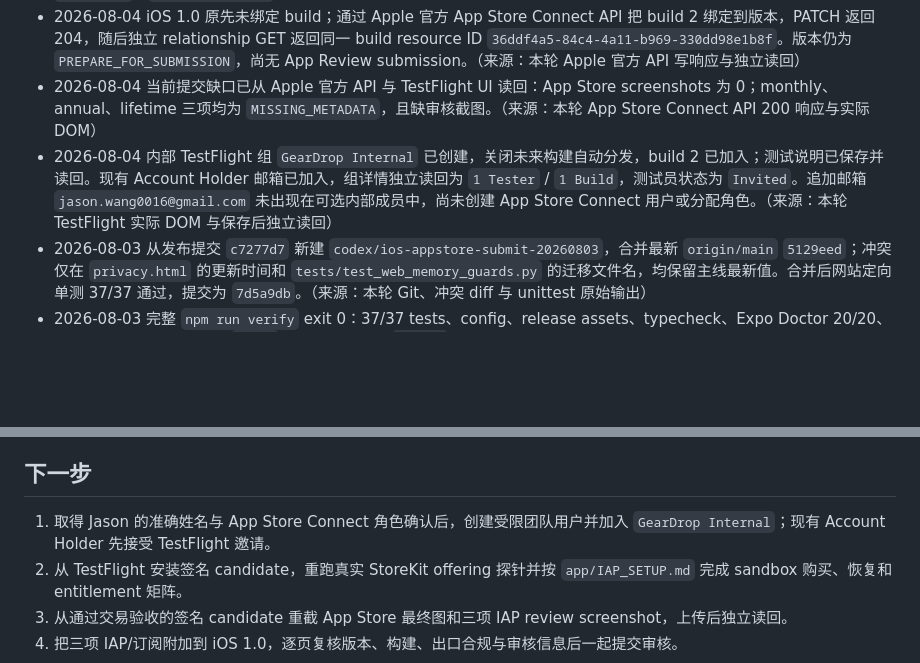
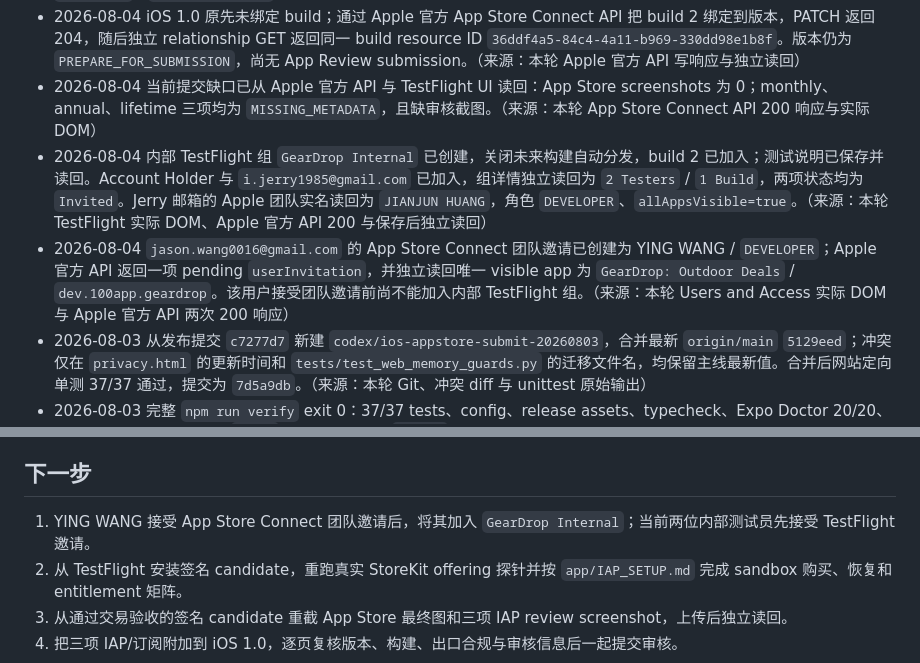
Before and after one commit to noir-madlax/001-arcteryx-deals-platform, a Markdown page: .agent/TASK-ios-launch-readiness.md, 2 parts joined by grey strips. Rendered like a GitHub page; blank space fills up the shorter version.

Commit message:
docs: record additional TestFlight users

```diff
--- a/.agent/TASK-ios-launch-readiness.md
+++ b/.agent/TASK-ios-launch-readiness.md
@@ -11,7 +11,8 @@
 - 2026-08-04 Apple 官方 API 已独立读回 build 2：App `1.0.0`、`processingState=VALID`、未过期、最低 iOS 16.4；TestFlight beta detail 为 `READY_FOR_BETA_TESTING` / `READY_FOR_BETA_SUBMISSION`。App Store Connect UI 同时显示 `1.0.0 (2)`、`Ready to Submit` 和 90 天有效期。（来源：本轮 App Store Connect API 200 响应与实际 DOM）
 - 2026-08-04 iOS 1.0 原先未绑定 build；通过 Apple 官方 App Store Connect API 把 build 2 绑定到版本，PATCH 返回 204，随后独立 relationship GET 返回同一 build resource ID `36ddf4a5-84c4-4a11-b969-330dd98e1b8f`。版本仍为 `PREPARE_FOR_SUBMISSION`，尚无 App Review submission。（来源：本轮 Apple 官方 API 写响应与独立读回）
 - 2026-08-04 当前提交缺口已从 Apple 官方 API 与 TestFlight UI 读回：App Store screenshots 为 0；monthly、annual、lifetime 三项均为 `MISSING_METADATA`，且缺审核截图。（来源：本轮 App Store Connect API 200 响应与实际 DOM）
-- 2026-08-04 内部 TestFlight 组 `GearDrop Internal` 已创建，关闭未来构建自动分发，build 2 已加入；测试说明已保存并读回。现有 Account Holder 邮箱已加入，组详情独立读回为 `1 Tester` / `1 Build`，测试员状态为 `Invited`。追加邮箱 `jason.wang0016@gmail.com` 未出现在可选内部成员中，尚未创建 App Store Connect 用户或分配角色。（来源：本轮 TestFlight 实际 DOM 与保存后独立读回）
+- 2026-08-04 内部 TestFlight 组 `GearDrop Internal` 已创建，关闭未来构建自动分发，build 2 已加入；测试说明已保存并读回。Account Holder 与 `i.jerry1985@gmail.com` 已加入，组详情独立读回为 `2 Testers` / `1 Build`，两项状态均为 `Invited`。Jerry 邮箱的 Apple 团队实名读回为 `JIANJUN HUANG`，角色 `DEVELOPER`、`allAppsVisible=true`。（来源：本轮 TestFlight 实际 DOM、Apple 官方 API 200 与保存后独立读回）
+- 2026-08-04 `jason.wang0016@gmail.com` 的 App Store Connect 团队邀请已创建为 YING WANG / `DEVELOPER`；Apple 官方 API 返回一项 pending `userInvitation`，并独立读回唯一 visible app 为 `GearDrop: Outdoor Deals` / `dev.100app.geardrop`。该用户接受团队邀请前尚不能加入内部 TestFlight 组。（来源：本轮 Users and Access 实际 DOM与 Apple 官方 API 两次 200 响应）
 - 2026-08-03 从发布提交 `c7277d7` 新建 `codex/ios-appstore-submit-20260803`，合并最新 `origin/main` `5129eed`；冲突仅在 `privacy.html` 的更新时间和 `tests/test_web_memory_guards.py` 的迁移文件名，均保留主线最新值。合并后网站定向单测 37/37 通过，提交为 `7d5a9db`。（来源：本轮 Git、冲突 diff 与 unittest 原始输出）
 - 2026-08-03 完整 `npm run verify` exit 0：37/37 tests、config、release assets、typecheck、Expo Doctor 20/20、实时汇率、live products `5,803`、price history `83,982`、iOS export 1,492 modules / 5.4 MB 均通过，最终原文 `verify_local_ok`。（来源：本轮命令原始输出）
 - 2026-08-03 EAS 只读复核：登录 `noir-madlax`（Owner），项目 `@noir-madlax/geardrop` / `ead43b0e-5dbf-44a2-838e-f65db29abb30`；iOS build list 为 `[]`；production/preview 均存在遮罩后的 Sensitive RevenueCat iOS key。（来源：本轮 EAS CLI 20.5.1 原始输出）
@@ -118,7 +119,7 @@
 - post-IAP 完整门已实跑且如实失败于 live `4,970 < 5,000`；单独 iOS export 和 `git diff --check` 通过。依赖审计的 Expo build-tooling moderate advisory 已记录为未解决风险。
 
 ## 下一步
-1. 取得 Jason 的准确姓名与 App Store Connect 角色确认后，创建受限团队用户并加入 `GearDrop Internal`；现有 Account Holder 先接受 TestFlight 邀请。
+1. YING WANG 接受 App Store Connect 团队邀请后，将其加入 `GearDrop Internal`；当前两位内部测试员先接受 TestFlight 邀请。
 2. 从 TestFlight 安装签名 candidate，重跑真实 StoreKit offering 探针并按 `app/IAP_SETUP.md` 完成 sandbox 购买、恢复和 entitlement 矩阵。
 3. 从通过交易验收的签名 candidate 重截 App Store 最终图和三项 IAP review screenshot，上传后独立读回。
 4. 把三项 IAP/订阅附加到 iOS 1.0，逐页复核版本、构建、出口合规与审核信息后一起提交审核。
```
Also changed, not shown: app/RELEASE_READINESS.md (+2 -2 lines).
